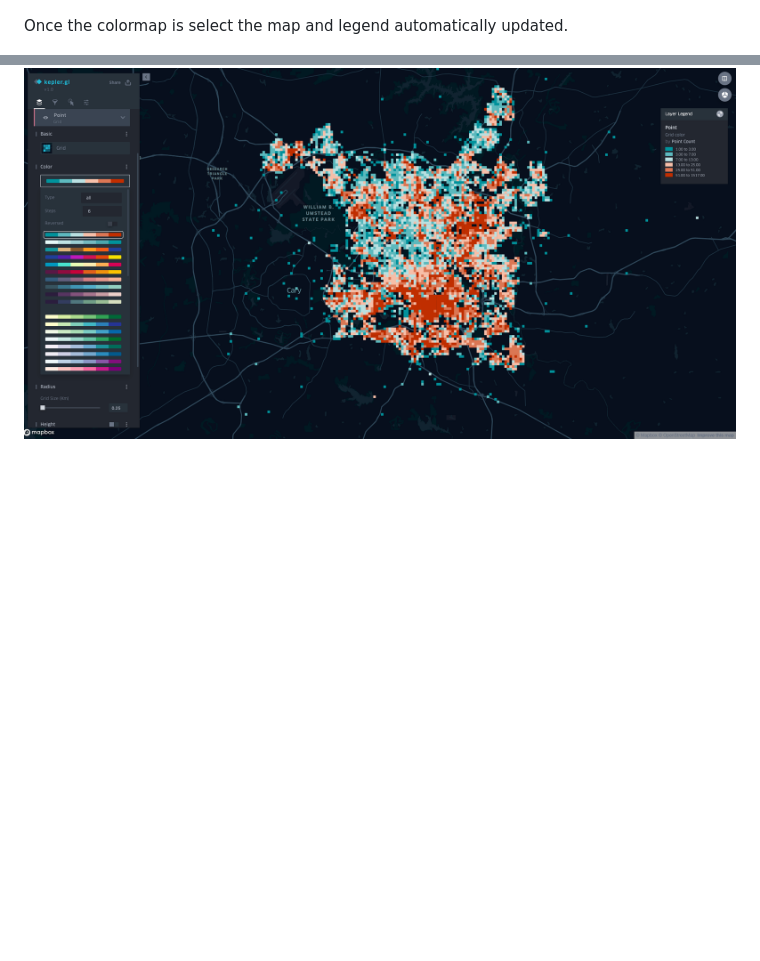
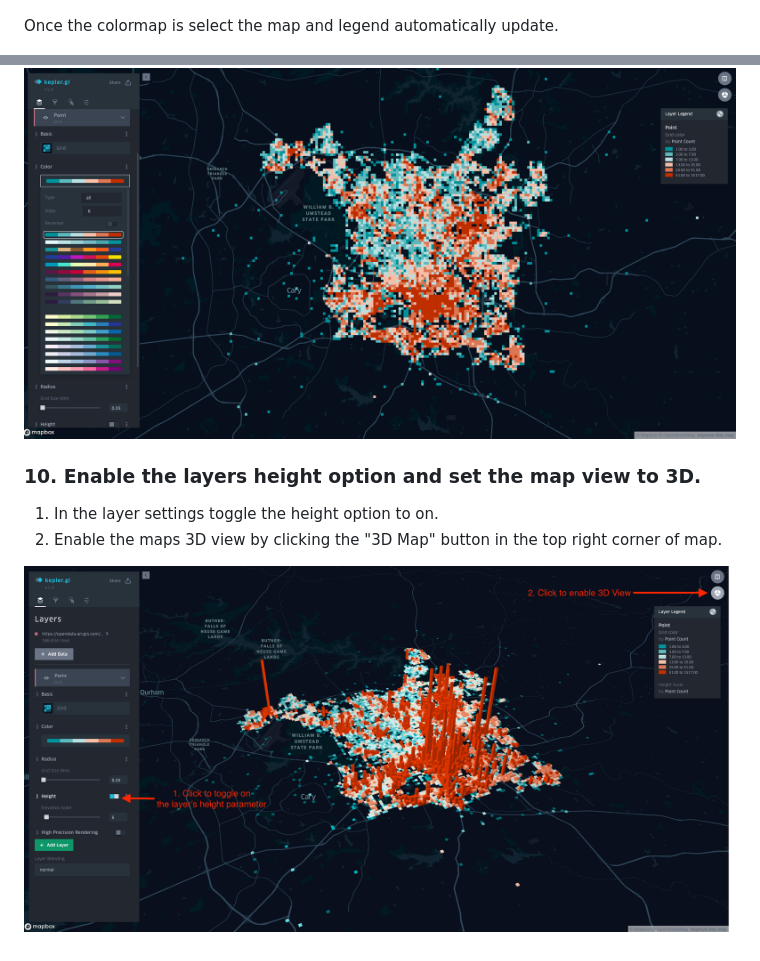
Before and after one commit to cwhite911/trianglenc-crime, a Markdown page: README.md, 2 parts joined by grey strips. GitHub-like rendering; pictures changed too: images/height3D.png (added); blank space fills up the shorter version.

Commit message:
Added height and 3d view step

```diff
--- a/README.md
+++ b/README.md
@@ -84,6 +84,14 @@ Changes made to a layers mark or channels update the legend automatically.
 
 ![Select colormap](https://raw.githubusercontent.com/cwhite911/trianglenc-crime/master/images/selectColormap.png)
 
-Once the colormap is select the map and legend automatically updated.
+Once the colormap is select the map and legend automatically update.
 
 ![colormap](https://raw.githubusercontent.com/cwhite911/trianglenc-crime/master/images/selectedColormap.png)
+
+
+### 10. Enable the layers height option and set the map view to 3D.
+
+1. In the layer settings toggle the height option to on.
+2. Enable the maps 3D view by clicking the "3D Map" button in the top right corner of map.
+
+![Height 3D View](https://raw.githubusercontent.com/cwhite911/trianglenc-crime/master/images/height3D.png)
```
